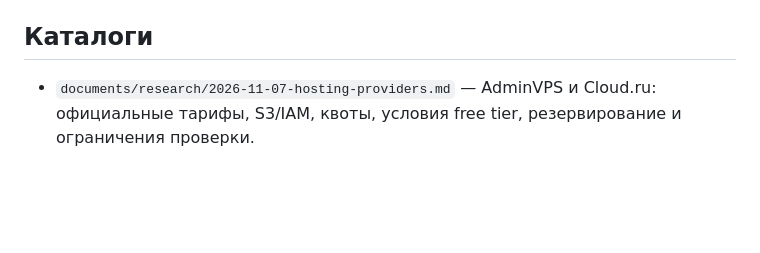
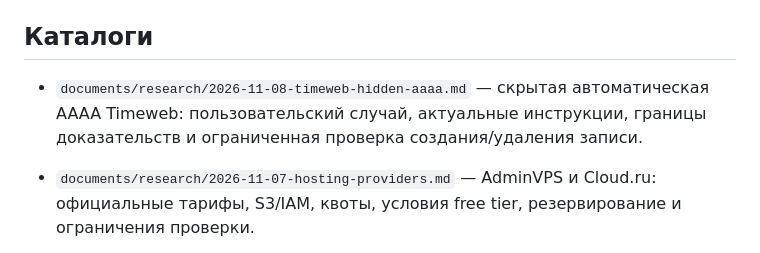
Before and after one commit to inakado/continuum, a Markdown page: documents/DOCS-INDEX.md, the part around the change. GitHub-like rendering; blank space fills up the shorter version.

Commit message:
docs: record production preparation and Timeweb DNS workaround

```diff
--- a/documents/DOCS-INDEX.md
+++ b/documents/DOCS-INDEX.md
@@ -45,6 +45,7 @@
 
 ## Каталоги
 
+- `documents/research/2026-11-08-timeweb-hidden-aaaa.md` — скрытая автоматическая AAAA Timeweb: пользовательский случай, актуальные инструкции, границы доказательств и ограниченная проверка создания/удаления записи.
 - `documents/research/2026-11-07-hosting-providers.md` — AdminVPS и Cloud.ru: официальные тарифы, S3/IAM, квоты, условия free tier, резервирование и ограничения проверки.
 - `documents/exec-plans/active/2026-11-07-production-relaunch.md` — план чистого production-запуска с новым доменом, двумя преподавателями, отдельным S3 и независимыми копиями; аудит пробелов первоначального deploy.
 
```
Also changed, not shown: documents/research/2026-11-08-timeweb-hidden-aaaa.md (added, +36 -0 lines), 1 other file.
